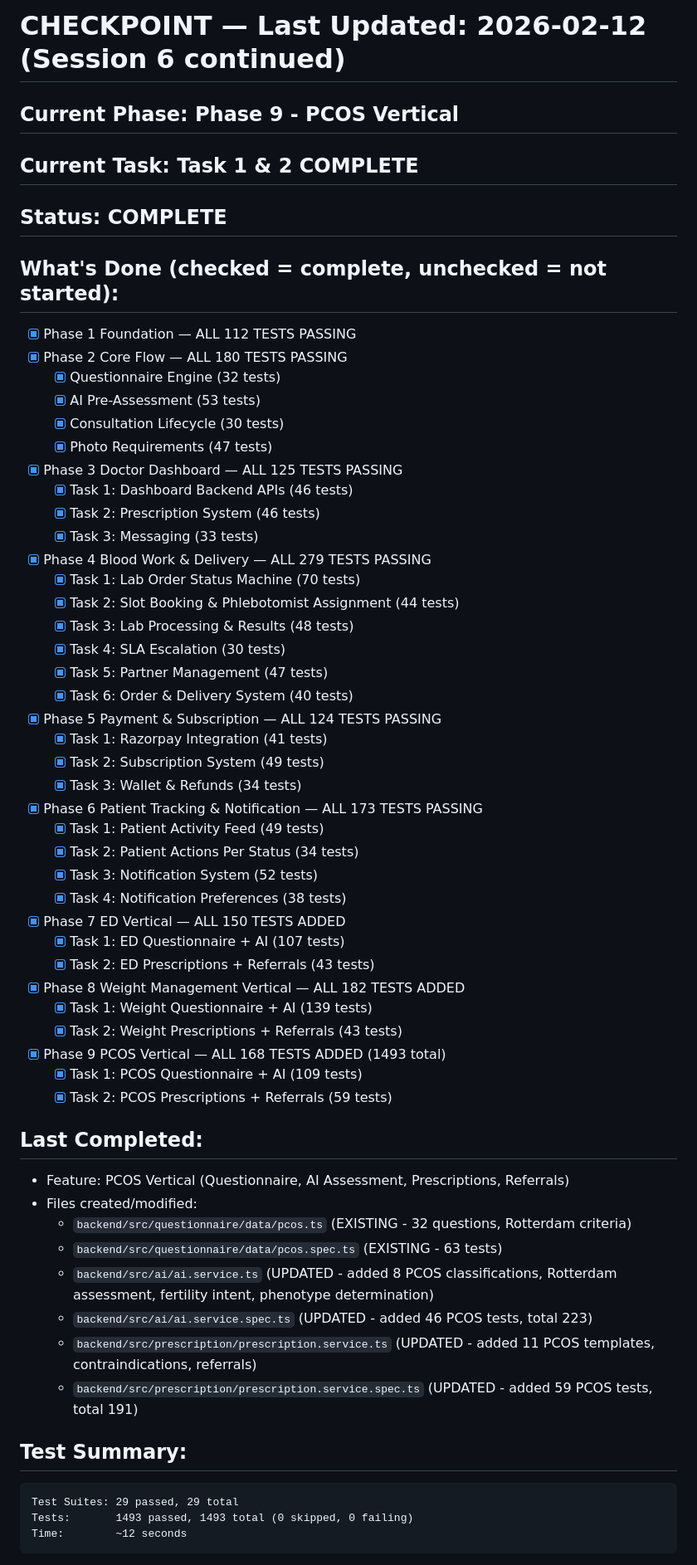
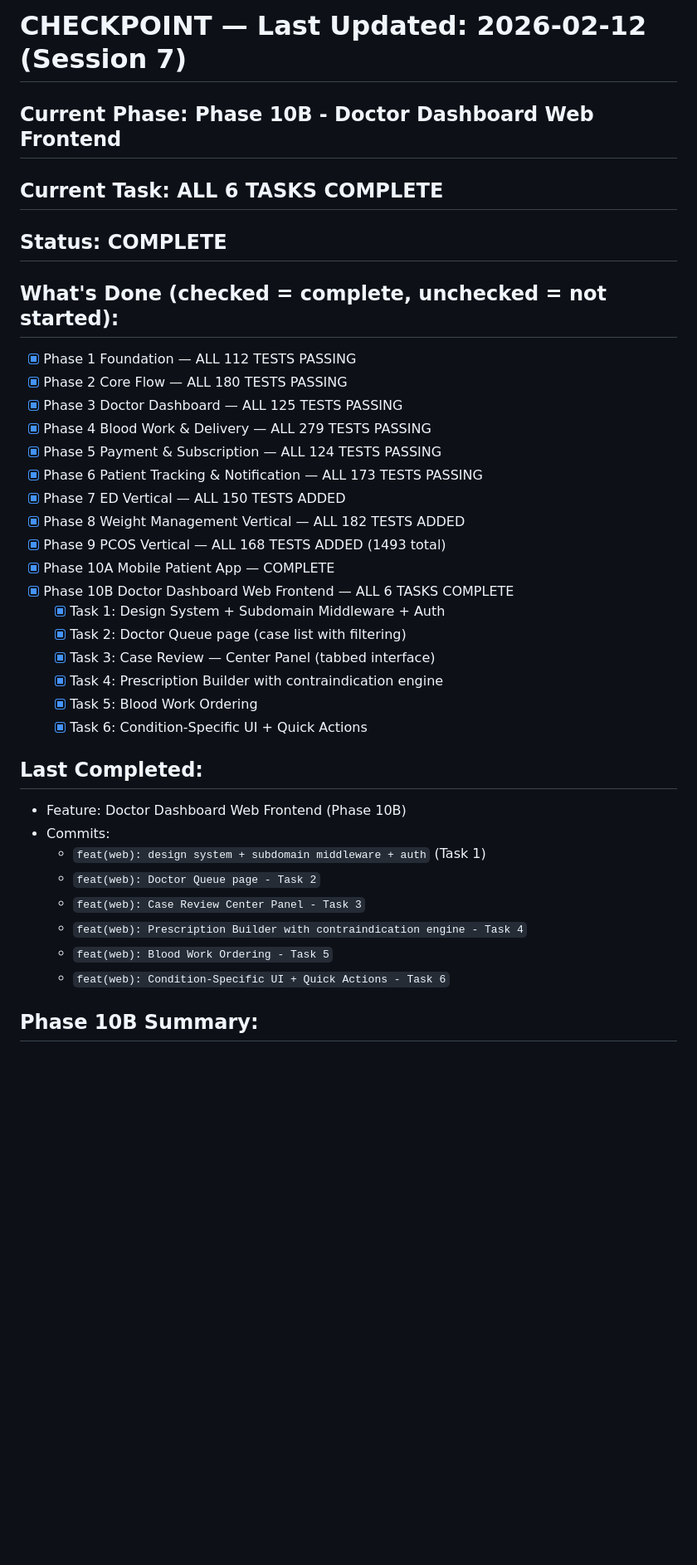
Before and after one commit to vabhishikth/onlyou, a Markdown page: docs/CHECKPOINT.md, the part around one of its changes. Shown at 83% size. GitHub-like rendering; blank space fills up the shorter version.

````diff
--- a/docs/CHECKPOINT.md
+++ b/docs/CHECKPOINT.md
@@ -1,60 +1,37 @@
-# CHECKPOINT — Last Updated: 2026-02-12 (Session 6 continued)
+# CHECKPOINT — Last Updated: 2026-02-12 (Session 7)
 
-## Current Phase: Phase 9 - PCOS Vertical
-## Current Task: Task 1 & 2 COMPLETE
+## Current Phase: Phase 10B - Doctor Dashboard Web Frontend
+## Current Task: ALL 6 TASKS COMPLETE
 ## Status: COMPLETE
 
 ## What's Done (checked = complete, unchecked = not started):
 - [x] Phase 1 Foundation — ALL 112 TESTS PASSING
 - [x] Phase 2 Core Flow — ALL 180 TESTS PASSING
-  - [x] Questionnaire Engine (32 tests)
-  - [x] AI Pre-Assessment (53 tests)
-  - [x] Consultation Lifecycle (30 tests)
-  - [x] Photo Requirements (47 tests)
 - [x] Phase 3 Doctor Dashboard — ALL 125 TESTS PASSING
-  - [x] Task 1: Dashboard Backend APIs (46 tests)
-  - [x] Task 2: Prescription System (46 tests)
-  - [x] Task 3: Messaging (33 tests)
 - [x] Phase 4 Blood Work & Delivery — ALL 279 TESTS PASSING
-  - [x] Task 1: Lab Order Status Machine (70 tests)
-  - [x] Task 2: Slot Booking & Phlebotomist Assignment (44 tests)
-  - [x] Task 3: Lab Processing & Results (48 tests)
-  - [x] Task 4: SLA Escalation (30 tests)
-  - [x] Task 5: Partner Management (47 tests)
-  - [x] Task 6: Order & Delivery System (40 tests)
 - [x] Phase 5 Payment & Subscription — ALL 124 TESTS PASSING
-  - [x] Task 1: Razorpay Integration (41 tests)
-  - [x] Task 2: Subscription System (49 tests)
-  - [x] Task 3: Wallet & Refunds (34 tests)
 - [x] Phase 6 Patient Tracking & Notification — ALL 173 TESTS PASSING
-  - [x] Task 1: Patient Activity Feed (49 tests)
-  - [x] Task 2: Patient Actions Per Status (34 tests)
-  - [x] Task 3: Notification System (52 tests)
-  - [x] Task 4: Notification Preferences (38 tests)
 - [x] Phase 7 ED Vertical — ALL 150 TESTS ADDED
-  - [x] Task 1: ED Questionnaire + AI (107 tests)
-  - [x] Task 2: ED Prescriptions + Referrals (43 tests)
 - [x] Phase 8 Weight Management Vertical — ALL 182 TESTS ADDED
-  - [x] Task 1: Weight Questionnaire + AI (139 tests)
-  - [x] Task 2: Weight Prescriptions + Referrals (43 tests)
 - [x] Phase 9 PCOS Vertical — ALL 168 TESTS ADDED (1493 total)
-  - [x] Task 1: PCOS Questionnaire + AI (109 tests)
-  - [x] Task 2: PCOS Prescriptions + Referrals (59 tests)
+- [x] Phase 10A Mobile Patient App — COMPLETE
+- [x] Phase 10B Doctor Dashboard Web Frontend — ALL 6 TASKS COMPLETE
+  - [x] Task 1: Design System + Subdomain Middleware + Auth
+  - [x] Task 2: Doctor Queue page (case list with filtering)
+  - [x] Task 3: Case Review — Center Panel (tabbed interface)
+  - [x] Task 4: Prescription Builder with contraindication engine
+  - [x] Task 5: Blood Work Ordering
+  - [x] Task 6: Condition-Specific UI + Quick Actions
 
 ## Last Completed:
-- Feature: PCOS Vertical (Questionnaire, AI Assessment, Prescriptions, Referrals)
-- Files created/modified:
-  - `backend/src/questionnaire/data/pcos.ts` (EXISTING - 32 questions, Rotterdam criteria)
-  - `backend/src/questionnaire/data/pcos.spec.ts` (EXISTING - 63 tests)
-  - `backend/src/ai/ai.service.ts` (UPDATED - added 8 PCOS classifications, Rotterdam assessment, fertility intent, phenotype determination)
-  - `backend/src/ai/ai.service.spec.ts` (UPDATED - added 46 PCOS tests, total 223)
-  - `backend/src/prescription/prescription.service.ts` (UPDATED - added 11 PCOS templates, contraindications, referrals)
-  - `backend/src/prescription/prescription.service.spec.ts` (UPDATED - added 59 PCOS tests, total 191)
+- Feature: Doctor Dashboard Web Frontend (Phase 10B)
+- Commits:
+  - `feat(web): design system + subdomain middleware + auth` (Task 1)
+  - `feat(web): Doctor Queue page - Task 2`
+  - `feat(web): Case Review Center Panel - Task 3`
+  - `feat(web): Prescription Builder with contraindication engine - Task 4`
+  - `feat(web): Blood Work Ordering - Task 5`
+  - `feat(web): Condition-Specific UI + Quick Actions - Task 6`
 
-## Test Summary:
-```
-Test Suites: 29 passed, 29 total
-Tests:       1493 passed, 1493 total (0 skipped, 0 failing)
-Time:        ~12 seconds
-```
+## Phase 10B Summary:
 
````
Also changed, not shown: other parts of docs/CHECKPOINT.md (+77 -130 lines).
